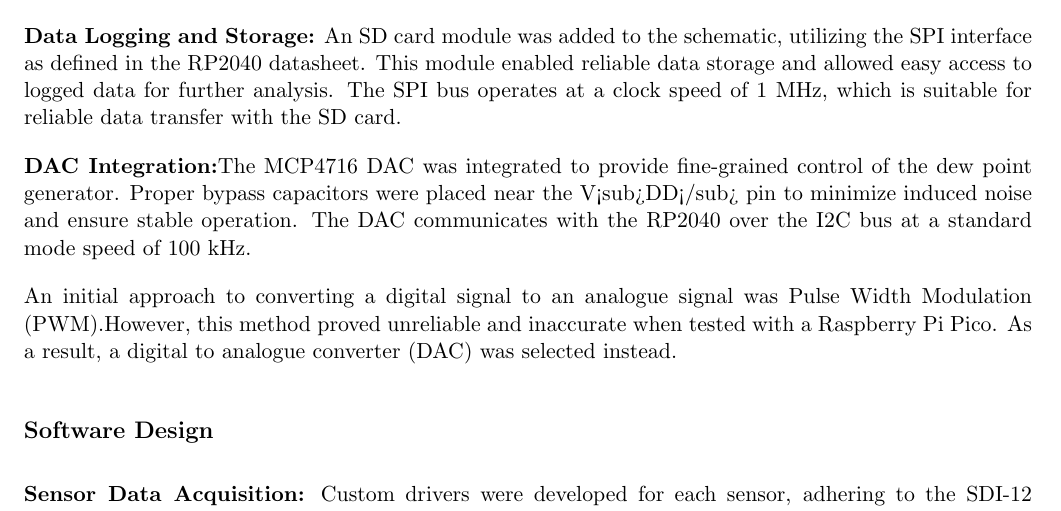
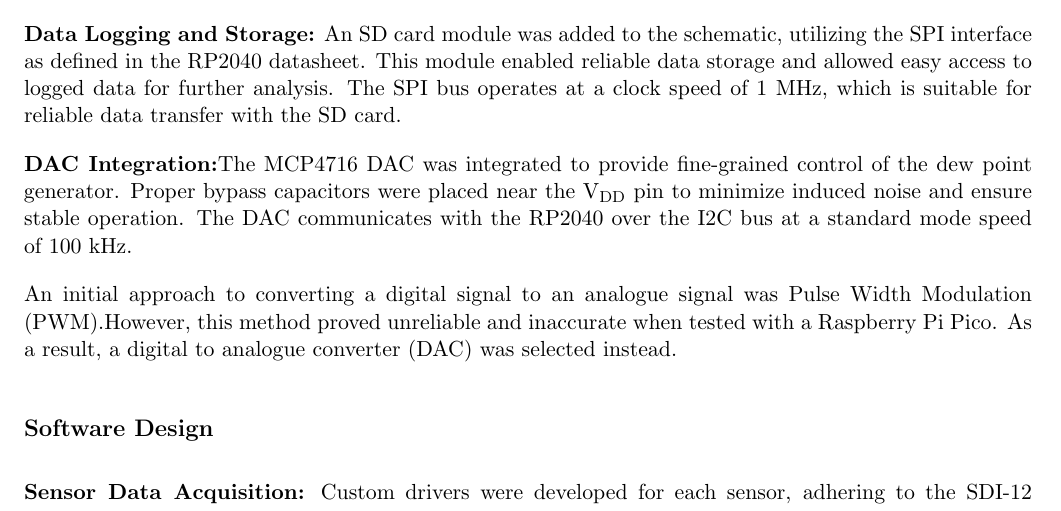
Before and after one commit to H-unter/CC3501-Assignment-2, a LaTeX document (report/main.tex, which reads report/sec2_overview.tex): part of page 5 of 12, cut so that both start at the same text. Compiled offline with pdfLaTeX.

Commit message:
small edit

```diff
--- a/report/sec2_overview.tex
+++ b/report/sec2_overview.tex
@@ -21,7 +21,7 @@ As seen in \cref{block_diagram}, the system consists of
 
 \textbf{Data Logging and Storage:} An SD card module was added to the schematic, utilizing the SPI interface as defined in the RP2040 datasheet. This module enabled reliable data storage and allowed easy access to logged data for further analysis. The SPI bus operates at a clock speed of 1 MHz, which is suitable for reliable data transfer with the SD card.
 
-\textbf{DAC Integration:}The MCP4716 DAC was integrated to provide fine-grained control of the dew point generator. Proper bypass capacitors were placed near the V<sub>DD</sub> pin to minimize induced noise and ensure stable operation. The DAC communicates with the RP2040 over the I2C bus at a standard mode speed of 100 kHz.
+\textbf{DAC Integration:}The MCP4716 DAC was integrated to provide fine-grained control of the dew point generator. Proper bypass capacitors were placed near the V\textsubscript{DD} pin to minimize induced noise and ensure stable operation. The DAC communicates with the RP2040 over the I2C bus at a standard mode speed of 100 kHz.
 
 An initial approach to converting a digital signal to an analogue signal was Pulse Width Modulation (PWM).However, this method proved unreliable and inaccurate when tested with a Raspberry Pi Pico. As a result, a digital to analogue converter (DAC) was selected instead.
 
```
Also changed, not shown: report/main.pdf.
